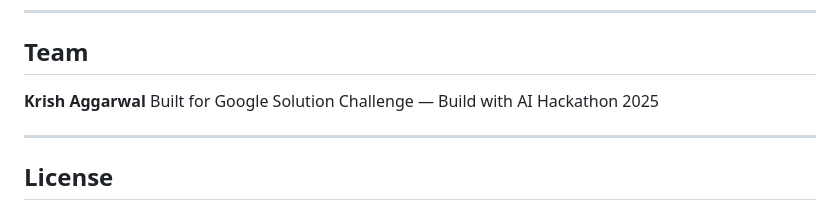
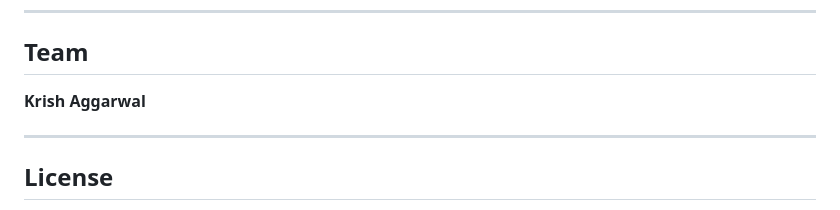
Before and after one commit to Krish-Aggarwal-1406/Vyanjak, a Markdown page: README.md, the part around the change. Rendered like a GitHub page.

Commit message:
enhancements
enhancements

```diff
--- a/README.md
+++ b/README.md
@@ -193,7 +193,6 @@ GEMINI_API_KEY = configured securely on server
 ## Team
 
 **Krish Aggarwal**
-Built for Google Solution Challenge — Build with AI Hackathon 2025
 
 ---
 
```
